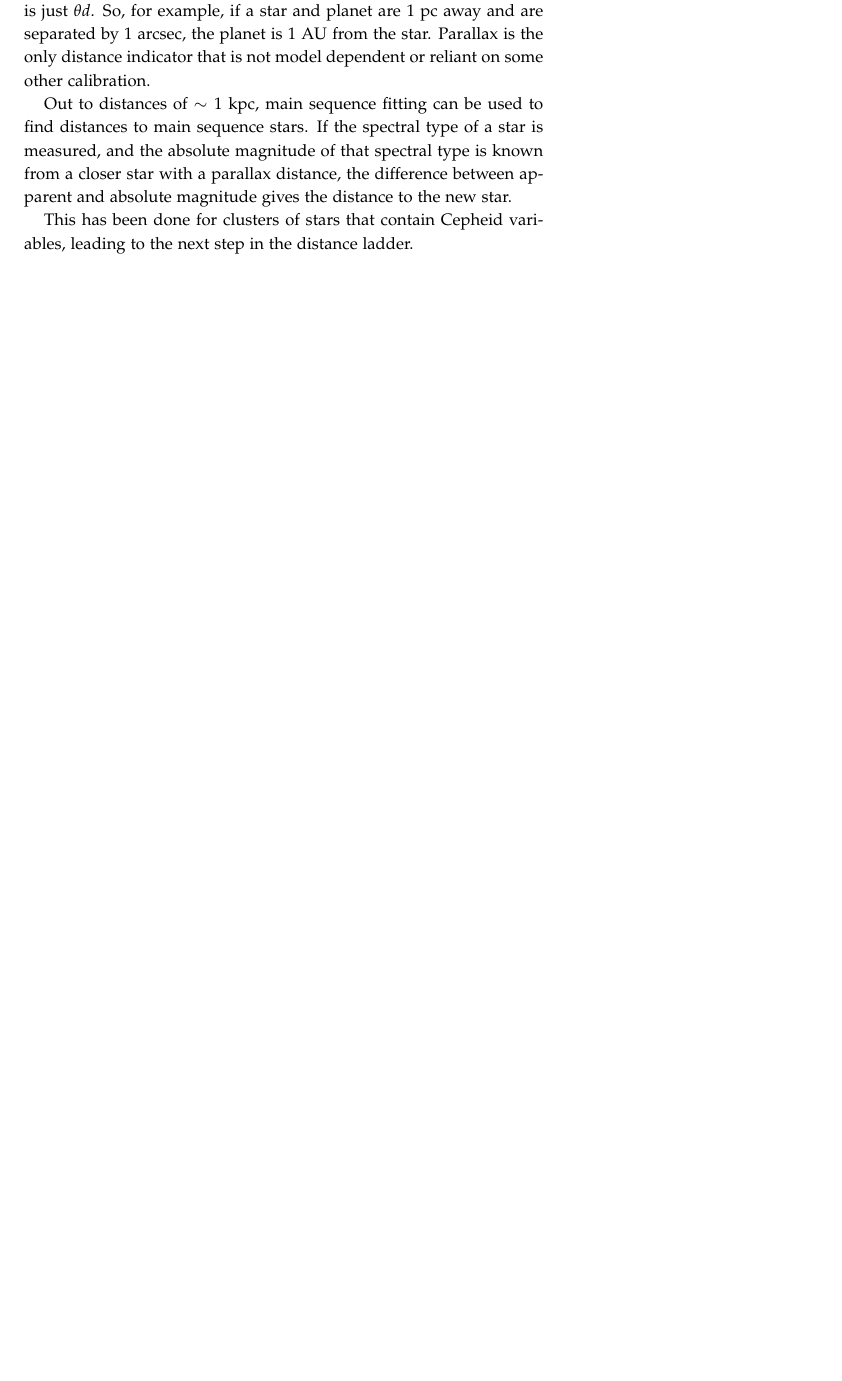
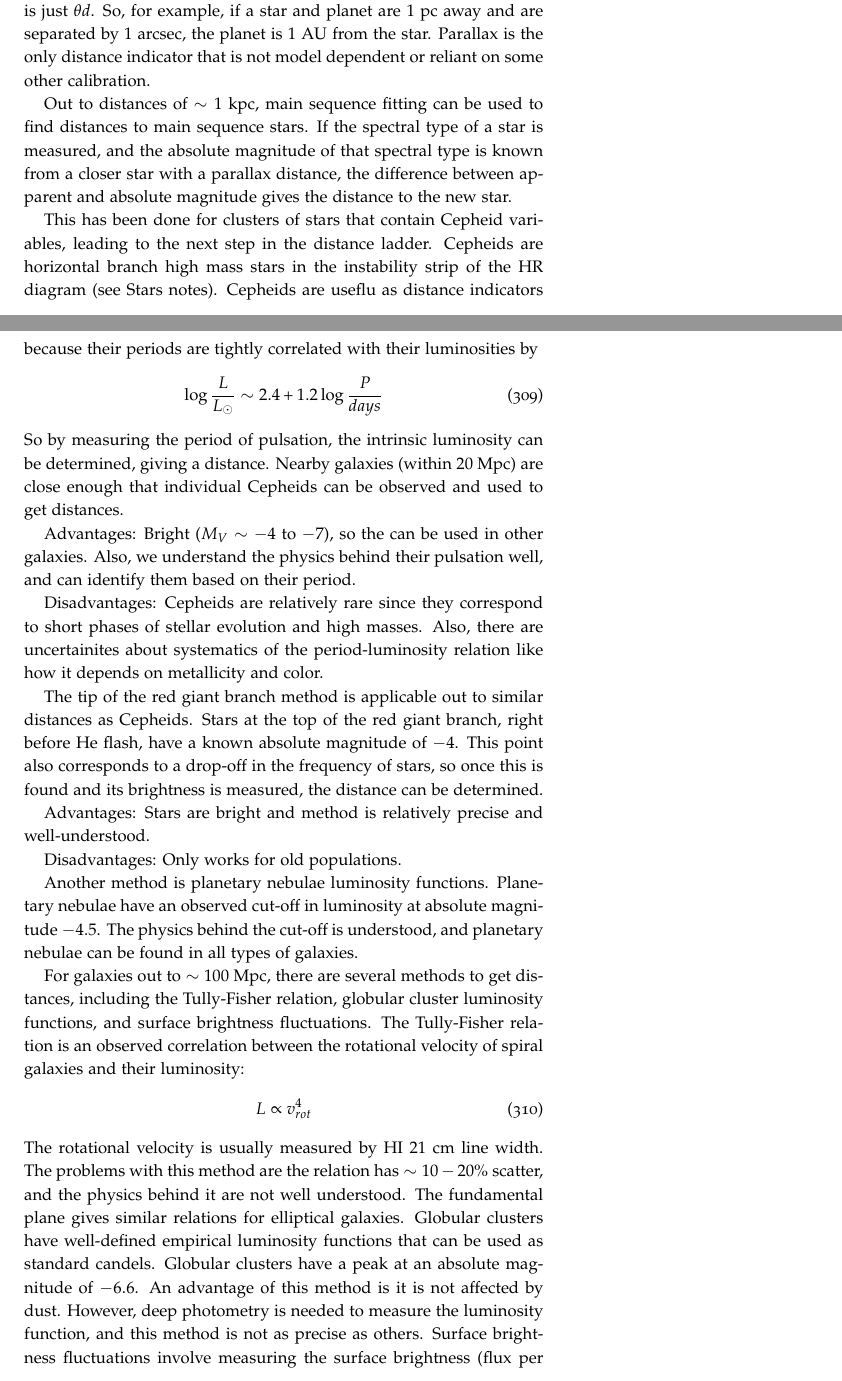
Before and after one commit to mweastwood/QualReview, a LaTeX document (review.tex, which reads cosmology.tex): part of page 93 of 101 before the commit and two parts of pages 93 and 94 of 103 after it, the two joined at a grey line, cut so that both start at the same text, the shorter picture padded with empty space. Compiled offline with pdfLaTeX.

Commit message:
added more about measuring distances

```diff
--- a/cosmology.tex
+++ b/cosmology.tex
@@ -39,4 +39,56 @@ star with a parallax distance, the difference between apparent and absolute
 magnitude gives the distance to the new star.
 
 This has been done for clusters of stars that contain Cepheid variables,
-leading to the next step in the distance ladder.
+leading to the next step in the distance ladder.  Cepheids are horizontal
+branch high mass stars in the instability strip of the HR diagram (see Stars
+notes).  Cepheids are useflu as distance indicators because their periods
+are tightly correlated with their luminosities by
+\begin{equation}
+\log{\frac{L}{L_{\odot}}}\sim2.4+1.2\log{\frac{P}{days}}
+\end{equation}
+So by measuring the period of pulsation, the intrinsic luminosity can be
+determined, giving a distance.  Nearby galaxies (within $20$ Mpc) are close
+enough that individual Cepheids can be observed and used to get distances.
+
+Advantages:  Bright ($M_V\sim-4$ to $-7$), so the can be used in other galaxies.
+Also, we understand the physics behind their pulsation well, and can identify
+them based on their period.
+
+Disadvantages:  Cepheids are relatively rare since they correspond to short
+phases of stellar evolution and high masses.  Also, there are uncertainites
+about systematics of the period-luminosity relation like how it depends on
+metallicity and color.
+
+The tip of the red giant branch method is applicable out to similar distances
+as Cepheids.  Stars at the top of the red giant branch, right before He flash,
+have a known absolute magnitude of $-4$.  This point also corresponds to a
+drop-off in the frequency of stars, so once this is found and its brightness
+is measured, the distance can be determined.
+
+Advantages: Stars are bright and method is relatively precise and
+well-understood.
+
+Disadvantages:  Only works for old populations.
+
+Another method is planetary nebulae luminosity functions.  Planetary nebulae
+have an observed cut-off in luminosity at absolute magnitude $-4.5$.  The
+physics behind the cut-off is understood, and planetary nebulae can be found
+in all types of galaxies.
+
+For galaxies out to $\sim100$ Mpc, there are several methods to get distances,
+including the Tully-Fisher relation, globular cluster
+luminosity functions, and surface brightness fluctuations.  The Tully-Fisher
+relation is an observed correlation between the rotational velocity of
+spiral galaxies and their luminosity:
+\begin{equation}
+L\propto v_{rot}^4
+\end{equation}
+The rotational velocity is usually measured by HI $21$ cm line width.  The
+problems with this method are the relation has $\sim10-20$\% scatter, and
+the physics behind it are not well understood.  The fundamental plane gives
+similar relations for elliptical galaxies.  Globular clusters have well-defined empirical luminosity functions that can be used as
+standard candels.  Globular clusters have a peak at an absolute magnitude
+of $-6.6$.  An advantage of this method is it is not affected by dust.
+However, deep photometry is needed to measure the luminosity function, and
+this method is not as precise as others.  Surface brightness fluctuations
+involve measuring the surface brightness (flux per solid angle) in several
```
Also changed, not shown: cosmology.tex (33 more changed lines).
